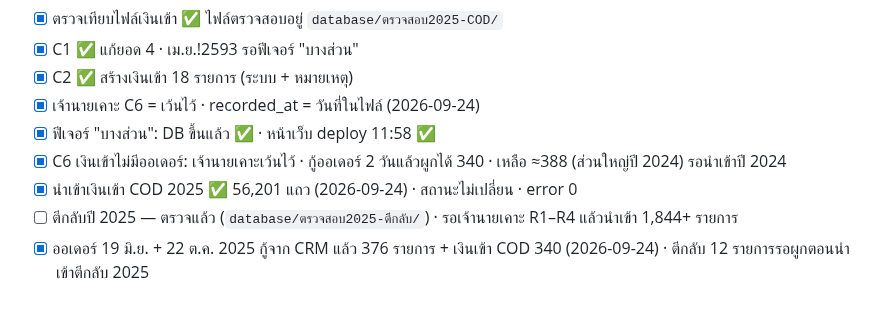
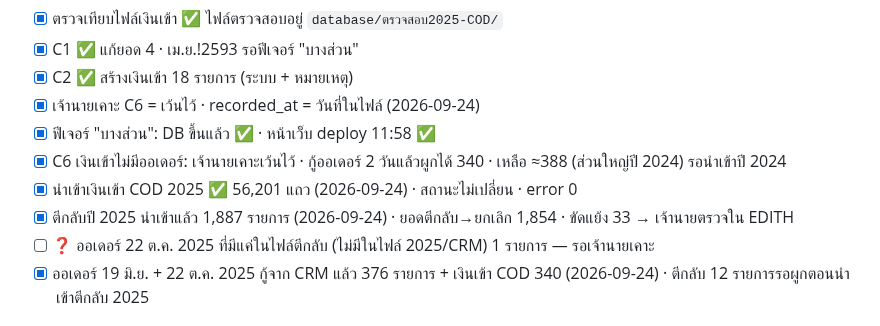
Before and after one commit to faceadvance/face-advance-monthly-orders, a Markdown page: TASK.md, the part around the change. Rendered like a GitHub page.

```diff
--- a/TASK.md
+++ b/TASK.md
@@ -46,7 +46,8 @@
 - [x] ฟีเจอร์ "บางส่วน": DB ขึ้นแล้ว ✅ · หน้าเว็บ deploy 11:58 ✅
 - [x] C6 เงินเข้าไม่มีออเดอร์: เจ้านายเคาะเว้นไว้ · กู้ออเดอร์ 2 วันแล้วผูกได้ 340 · เหลือ ≈388 (ส่วนใหญ่ปี 2024) รอนำเข้าปี 2024
 - [x] นำเข้าเงินเข้า COD 2025 ✅ 56,201 แถว (2026-09-24) · สถานะไม่เปลี่ยน · error 0
-- [ ] ตีกลับปี 2025 — ตรวจแล้ว (`database/ตรวจสอบ2025-ตีกลับ/`) · รอเจ้านายเคาะ R1–R4 แล้วนำเข้า 1,844+ รายการ
+- [x] ตีกลับปี 2025 นำเข้าแล้ว 1,887 รายการ (2026-09-24) · ยอดตีกลับ→ยกเลิก 1,854 · ขัดแย้ง 33 → เจ้านายตรวจใน EDITH
+- [ ] ❓ ออเดอร์ 22 ต.ค. 2025 ที่มีแค่ในไฟล์ตีกลับ (ไม่มีในไฟล์ 2025/CRM) 1 รายการ — รอเจ้านายเคาะ
 - [x] ออเดอร์ 19 มิ.ย. + 22 ต.ค. 2025 กู้จาก CRM แล้ว 376 รายการ + เงินเข้า COD 340 (2026-09-24) · ตีกลับ 12 รายการรอผูกตอนนำเข้าตีกลับ 2025
 
 ## 🧹 เก็บกวาดหลังจบ
```
Also changed, not shown: Face Advance Monthly orders/CHANGELOG.md (+9 -0 lines).
